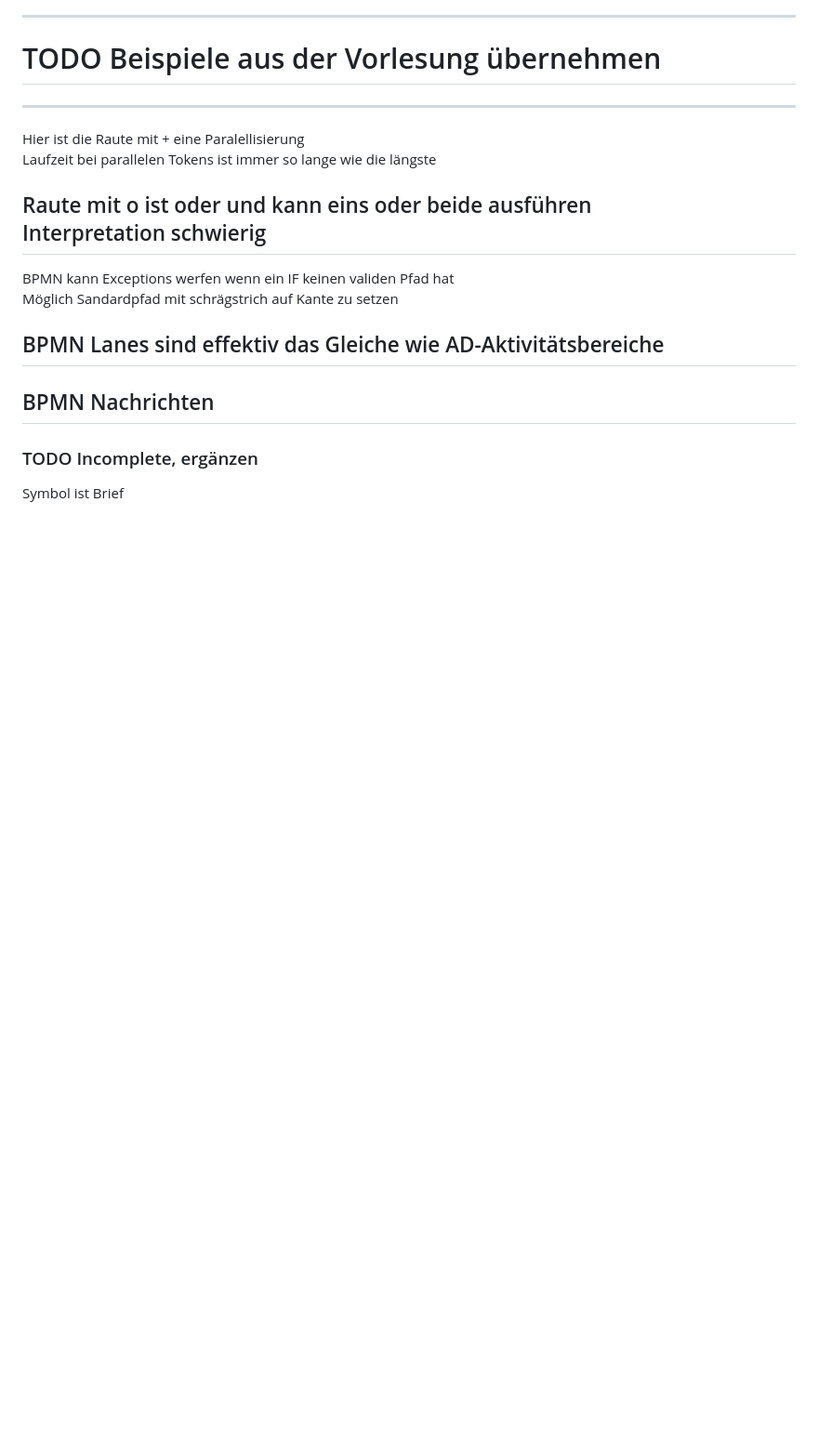
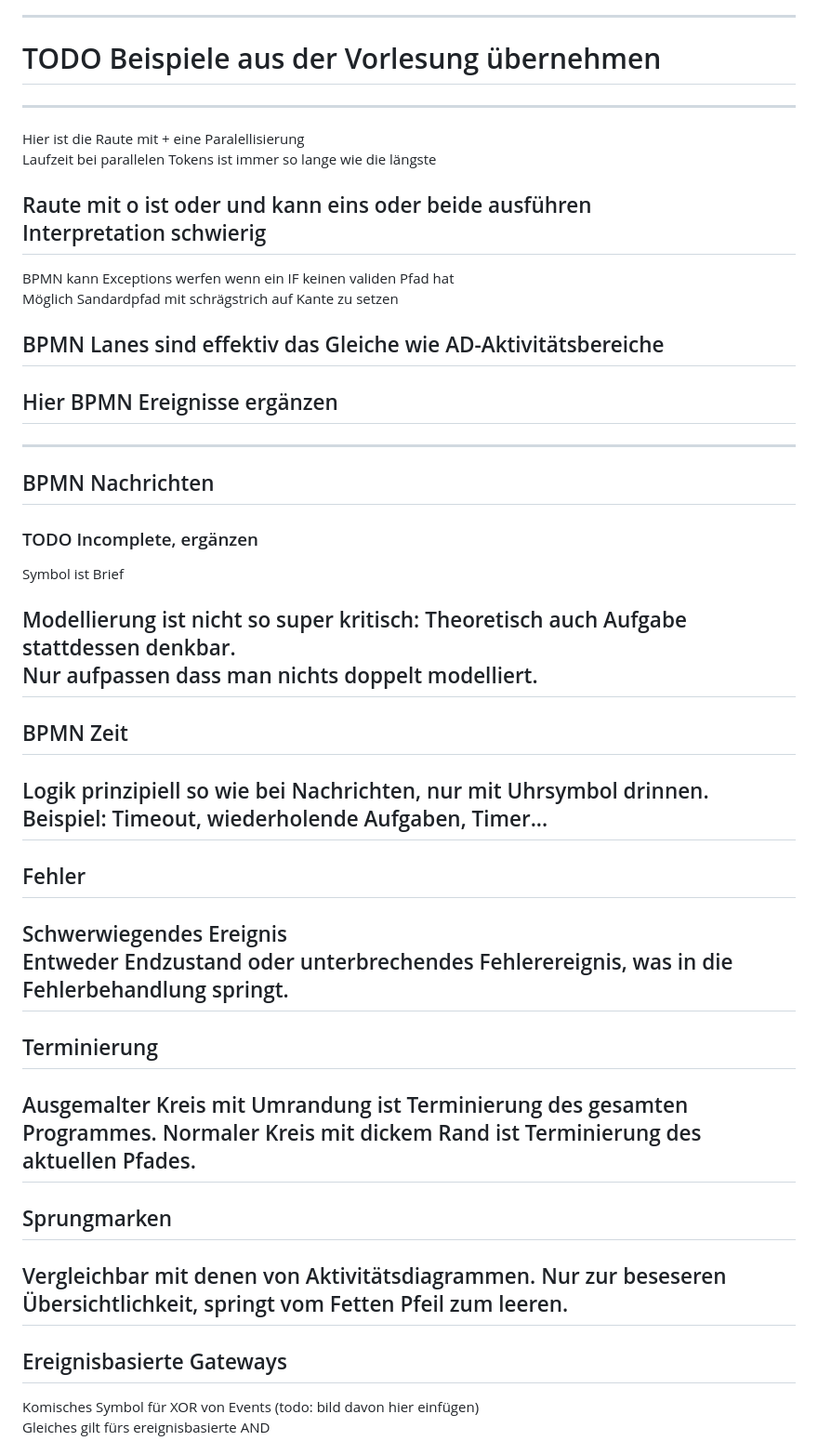
Before and after one commit to 0815Sailsman/basedwebsite, a Markdown page: presentations/markdown/uml.md, the part around the change printed below. Shown: that part at 93% size. Rendered like a GitHub page; blank space fills up the shorter version.

```diff
--- a/presentations/markdown/uml.md
+++ b/presentations/markdown/uml.md
@@ -147,6 +147,32 @@ Möglich Sandardpfad mit schrägstrich auf Kante zu setzen
 
 BPMN Lanes sind effektiv das Gleiche wie AD-Aktivitätsbereiche
 ---
+## Hier BPMN Ereignisse ergänzen
+---
 ## BPMN Nachrichten
 ### TODO Incomplete, ergänzen
 Symbol ist Brief
+
+Modellierung ist nicht so super kritisch: Theoretisch auch Aufgabe stattdessen denkbar.
+Nur aufpassen dass man nichts doppelt modelliert.
+---
+## BPMN Zeit
+Logik prinzipiell so wie bei Nachrichten, nur mit Uhrsymbol drinnen.
+Beispiel: Timeout, wiederholende Aufgaben, Timer...
+---
+## Fehler
+Schwerwiegendes Ereignis
+Entweder Endzustand oder unterbrechendes Fehlerereignis, was  in die Fehlerbehandlung springt.
+---
+## Terminierung
+Ausgemalter Kreis mit Umrandung ist Terminierung des gesamten Programmes.
+Normaler Kreis mit dickem Rand ist Terminierung des aktuellen Pfades.
+---
+## Sprungmarken
+Vergleichbar mit denen von Aktivitätsdiagrammen.
+Nur zur beseseren Übersichtlichkeit, springt vom Fetten Pfeil zum leeren.
+---
+## Ereignisbasierte Gateways
+Komisches Symbol für XOR von Events (todo: bild davon hier einfügen)
+Gleiches gilt fürs ereignisbasierte AND
+
```
Also changed, not shown: other parts of presentations/markdown/uml.md (+39 -0 lines).
